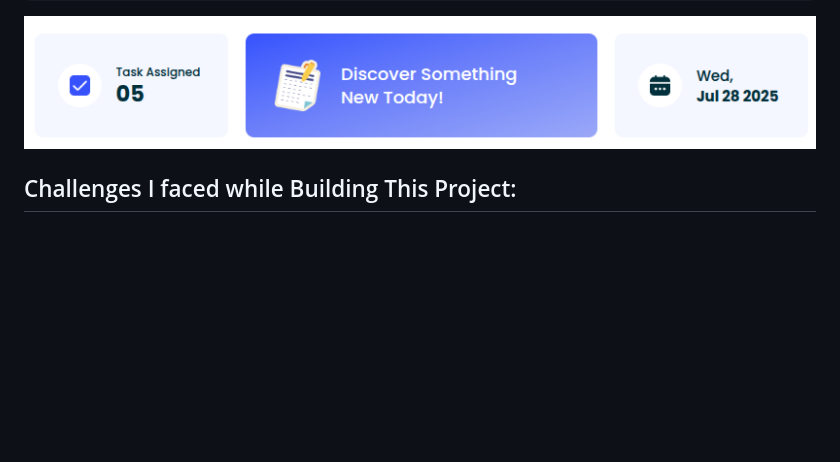
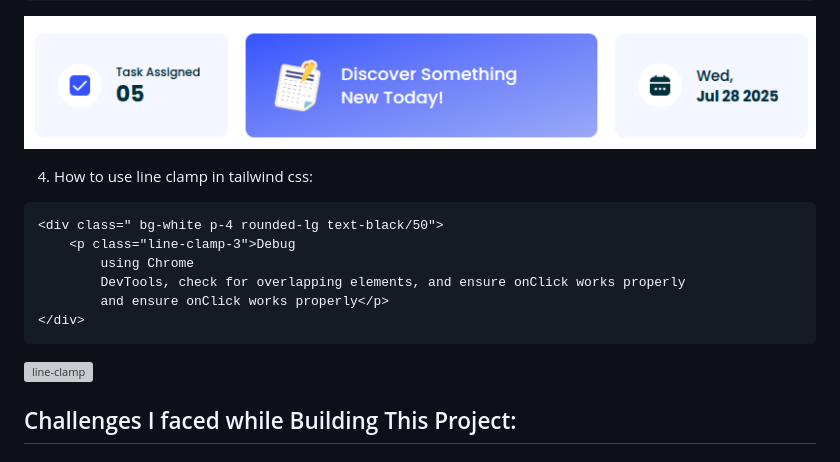
Before and after one commit to muhammad-tamim/web-project-15, a Markdown page: README.md, the part around the change. Drawn GitHub-style; blank space fills up the shorter version; grey boxes are pictures that could not be loaded.

Commit message:
docs: add 4th learning while building this project

````diff
--- a/README.md
+++ b/README.md
@@ -87,6 +87,17 @@ but you we reverse the full gradient then we got actual accepted gradient,
 ```
 ![12-column-gird](assets/ScreenShots/12-coloum-gird.png)
 
+4. How to use line clamp in tailwind css:
+```html
+<div class=" bg-white p-4 rounded-lg text-black/50">
+    <p class="line-clamp-3">Debug
+        using Chrome
+        DevTools, check for overlapping elements, and ensure onClick works properly
+        and ensure onClick works properly</p>
+</div>
+```
+![line-clamp](assets/ScreenShots/line-clamp.png)
+
 ## Challenges I faced while Building This Project:
 
 
````
